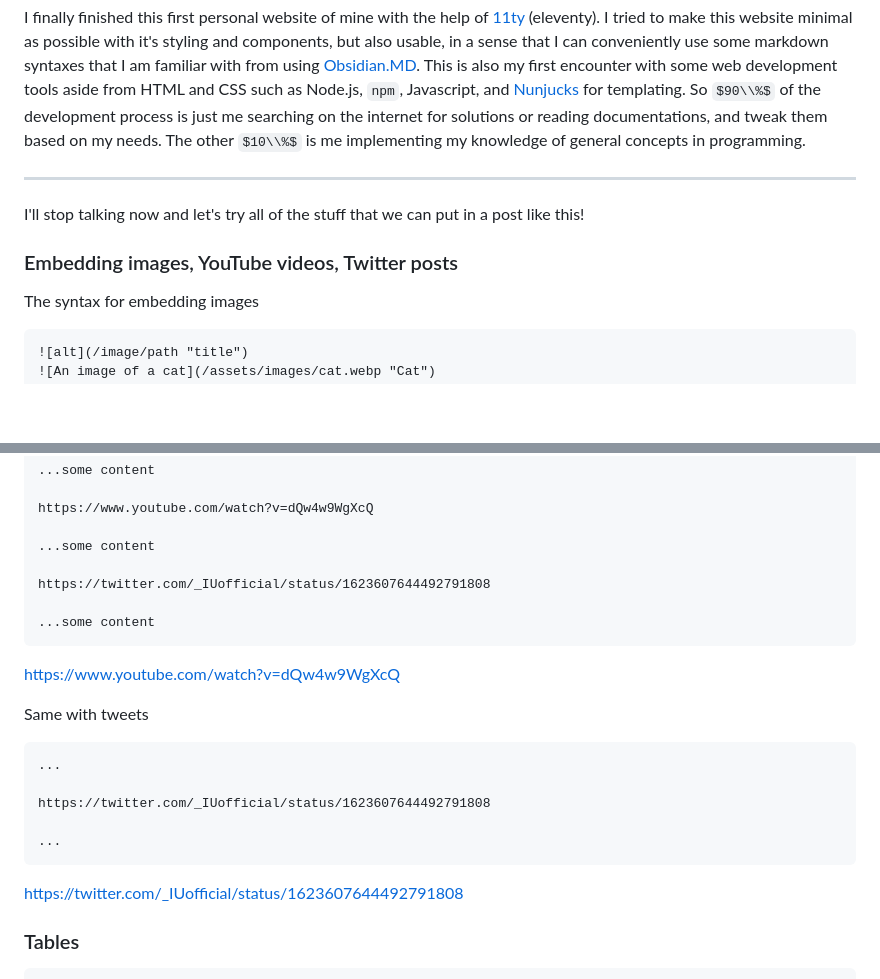
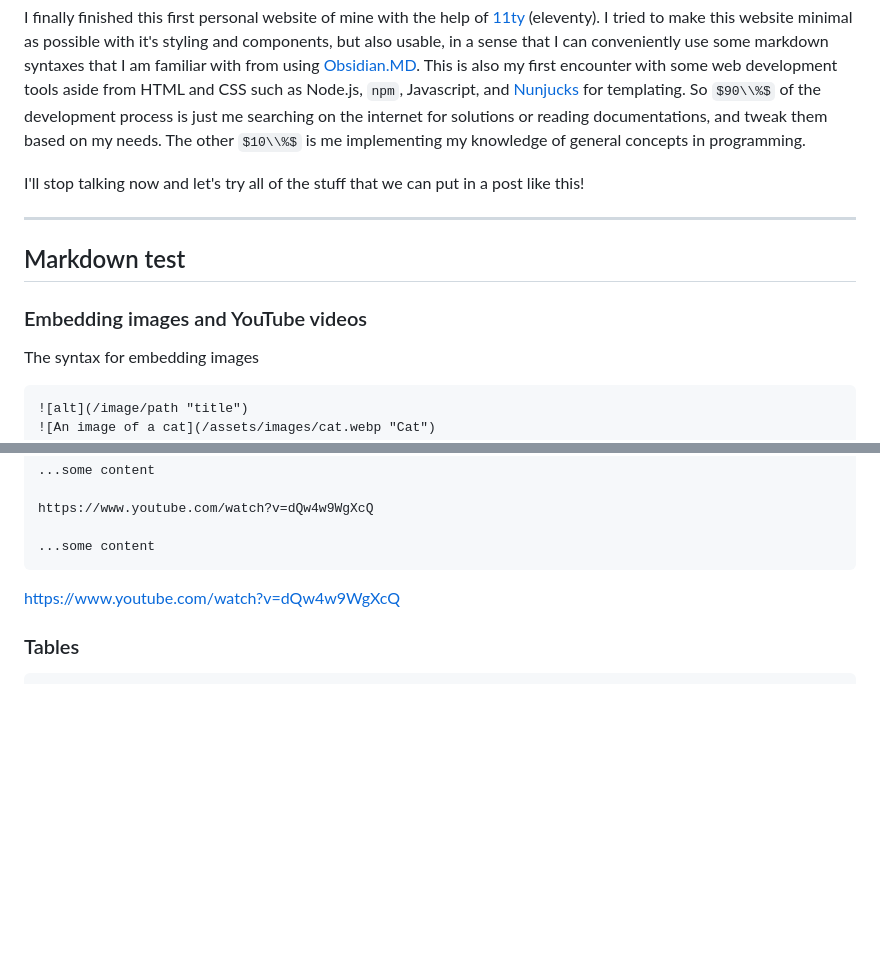
Before and after one commit to DatSudo/datweb, a Markdown page: src/posts/hello.md, 2 parts joined by grey strips. Drawn GitHub-style; some formulas as TeX source; blank space fills up the shorter version.

Commit message:
Update post content

````diff
--- a/src/posts/hello.md
+++ b/src/posts/hello.md
@@ -7,11 +7,13 @@ categories: [11ty]
 
 I finally finished this first personal website of mine with the help of [11ty](https://11ty.dev) (eleventy). I tried to make this website minimal as possible with it's styling and components, but also usable, in a sense that I can conveniently use some markdown syntaxes that I am familiar with from using [Obsidian.MD](https://obsidian.md). This is also my first encounter with some web development tools aside from HTML and CSS such as Node.js, `npm`, Javascript, and [Nunjucks](https://mozilla.github.io/nunjucks/) for templating. So $90\\%$ of the development process is just me searching on the internet for solutions or reading documentations, and tweak them based on my needs. The other $10\\%$ is me implementing my knowledge of general concepts in programming.
 
+I'll stop talking now and let's try all of the stuff that we can put in a post like this!
+
 ---
 
-I'll stop talking now and let's try all of the stuff that we can put in a post like this!
+## Markdown test
 
-### Embedding images, YouTube videos, Twitter posts
+### Embedding images and YouTube videos
 
 The syntax for embedding images
 
@@ -30,25 +32,9 @@ For YouTube videos, the link must be in a separate line with one blank space bef
 https://www.youtube.com/watch?v=dQw4w9WgXcQ
 
 ...some content
-
-https://twitter.com/_IUofficial/status/1623607644492791808
-
-...some content
 ```
 
 https://www.youtube.com/watch?v=dQw4w9WgXcQ
-
-Same with tweets
-
-```md
-...
-
-https://twitter.com/_IUofficial/status/1623607644492791808
-
-...
-```
-
-https://twitter.com/_IUofficial/status/1623607644492791808
 
 ### Tables
 
````
